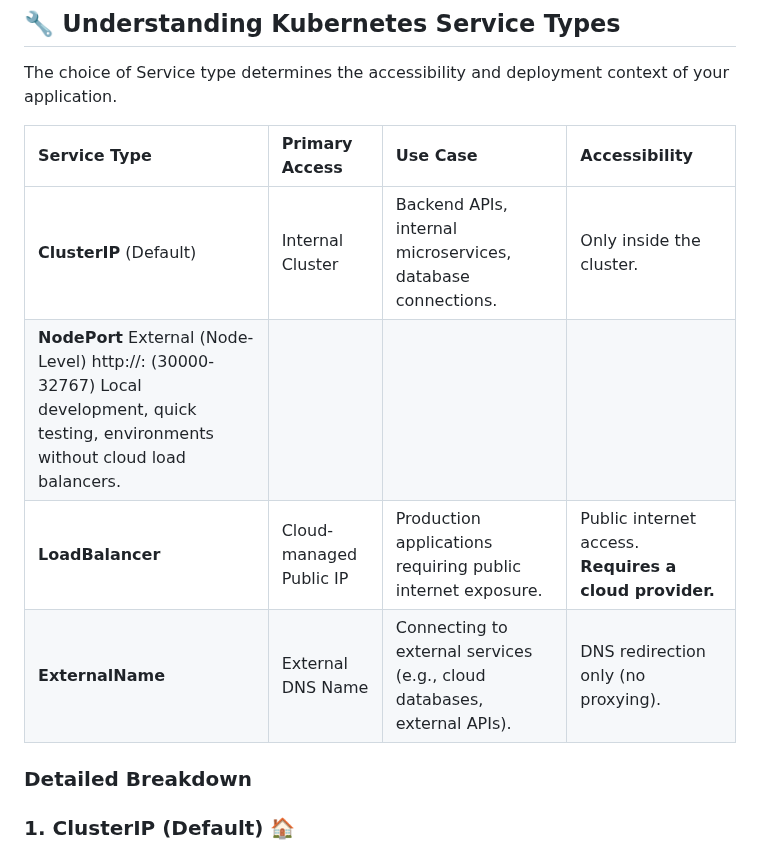
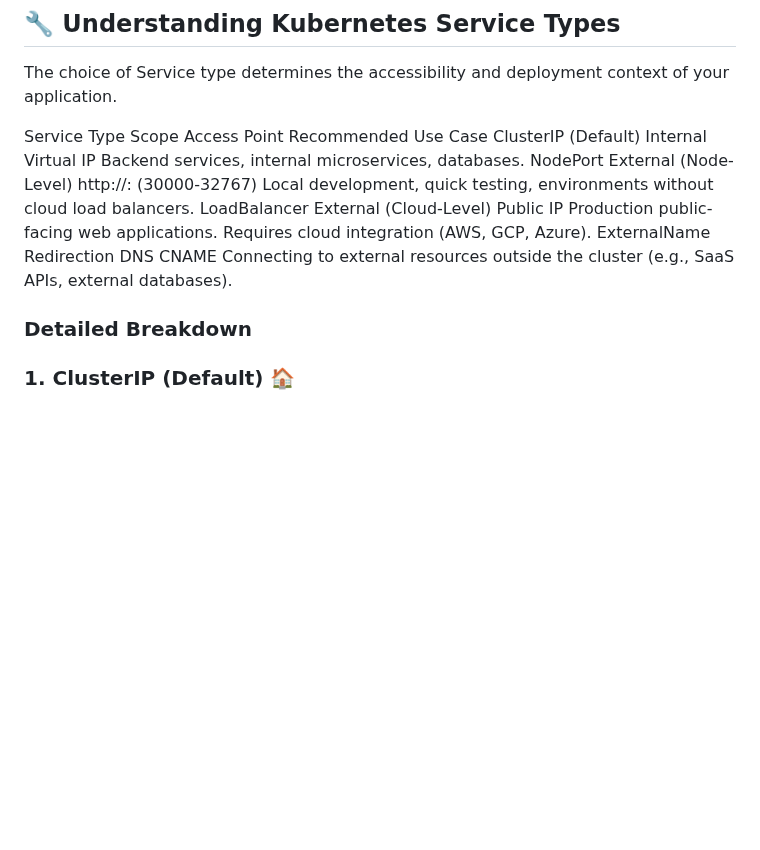
Before and after one commit to Joban-Bhangu77/K8s-Playground, a Markdown page: Day09/README.md, the part around the change. GitHub-like rendering; blank space fills up the shorter version.

```diff
--- a/Day09/README.md
+++ b/Day09/README.md
@@ -22,12 +22,11 @@ Kubernetes **Pods** are designed to be short-lived, with dynamic IP addresses th
 
 The choice of Service type determines the accessibility and deployment context of your application.
 
-| Service Type | Primary Access | Use Case | Accessibility |
-| :--- | :--- | :--- | :--- |
-| **ClusterIP** (Default) | Internal Cluster | Backend APIs, internal microservices, database connections. | Only inside the cluster. |
-| **NodePort**	External (Node-Level)	http://<NodeIP>:<NodePort> (30000-32767)	Local development, quick testing, environments without cloud load balancers.
-| **LoadBalancer** | Cloud-managed Public IP | Production applications requiring public internet exposure. | Public internet access. **Requires a cloud provider.** |
-| **ExternalName** | External DNS Name | Connecting to external services (e.g., cloud databases, external APIs). | DNS redirection only (no proxying). |
+Service Type	Scope	Access Point	Recommended Use Case
+ClusterIP (Default)	Internal	Virtual IP	Backend services, internal microservices, databases.
+NodePort	External (Node-Level)	http://<NodeIP>:<NodePort> (30000-32767)	Local development, quick testing, environments without cloud load balancers.
+LoadBalancer	External (Cloud-Level)	Public IP	Production public-facing web applications. Requires cloud integration (AWS, GCP, Azure).
+ExternalName	Redirection	DNS CNAME	Connecting to external resources outside the cluster (e.g., SaaS APIs, external databases).
 
 ### Detailed Breakdown
 
```
